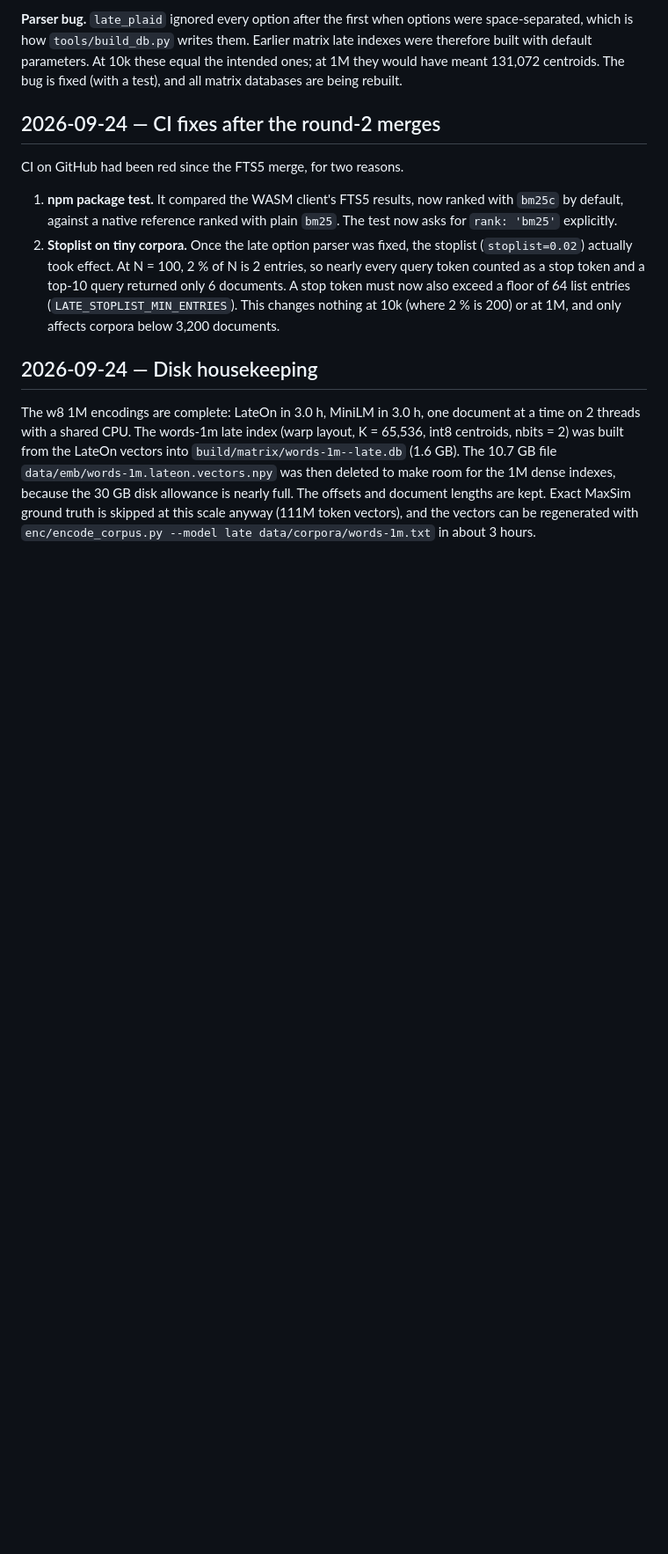
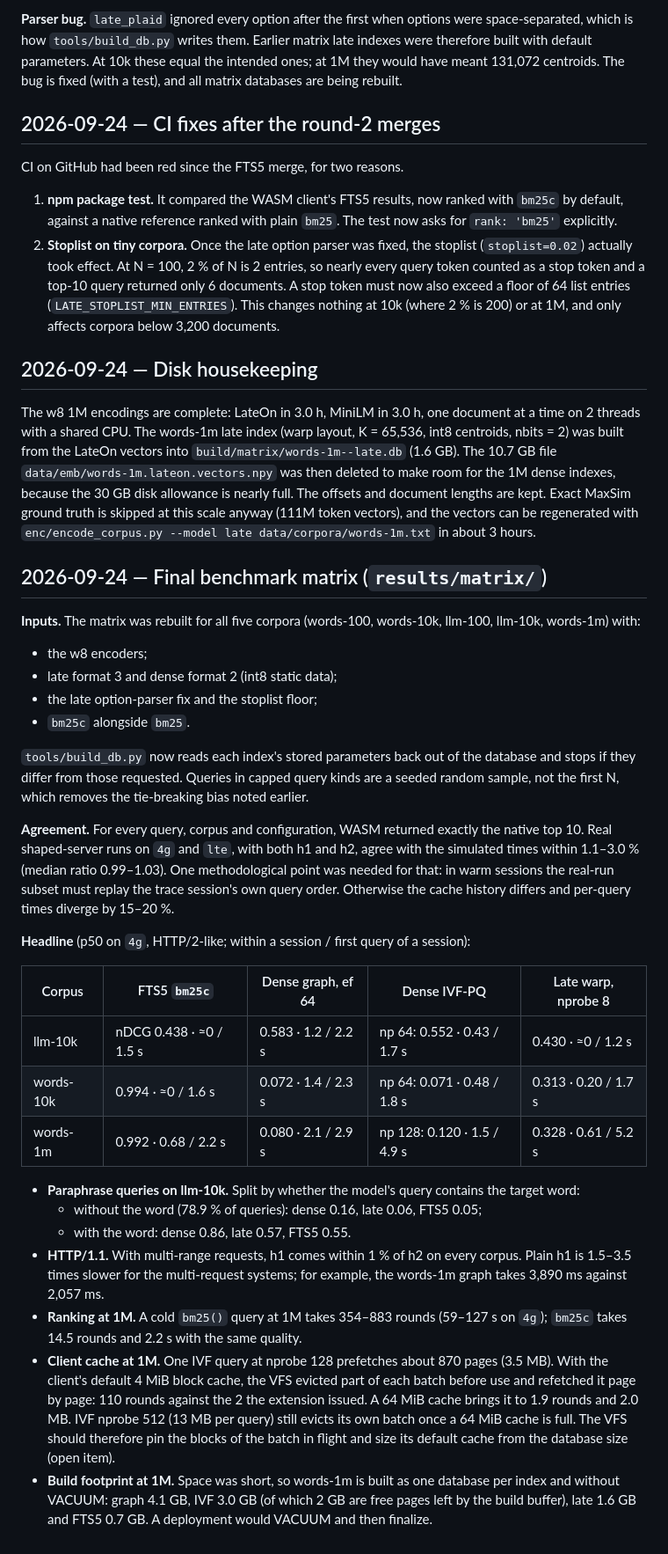
Before and after one commit to lsb/dense-and-late-ann-extensions, a Markdown page: RESEARCH_LOG.md, the part around the change. Shown at 88% size. Drawn GitHub-style; blank space fills up the shorter version.

```diff
--- a/RESEARCH_LOG.md
+++ b/RESEARCH_LOG.md
@@ -479,3 +479,31 @@ CI on GitHub had been red since the FTS5 merge, for two reasons.
 ## 2026-09-24 — Disk housekeeping
 
 The w8 1M encodings are complete: LateOn in 3.0 h, MiniLM in 3.0 h, one document at a time on 2 threads with a shared CPU. The words-1m late index (warp layout, K = 65,536, int8 centroids, nbits = 2) was built from the LateOn vectors into `build/matrix/words-1m--late.db` (1.6 GB). The 10.7 GB file `data/emb/words-1m.lateon.vectors.npy` was then deleted to make room for the 1M dense indexes, because the 30 GB disk allowance is nearly full. The offsets and document lengths are kept. Exact MaxSim ground truth is skipped at this scale anyway (111M token vectors), and the vectors can be regenerated with `enc/encode_corpus.py --model late data/corpora/words-1m.txt` in about 3 hours.
+
+## 2026-09-24 — Final benchmark matrix (`results/matrix/`)
+
+**Inputs.** The matrix was rebuilt for all five corpora (words-100, words-10k, llm-100, llm-10k, words-1m) with:
+- the w8 encoders;
+- late format 3 and dense format 2 (int8 static data);
+- the late option-parser fix and the stoplist floor;
+- `bm25c` alongside `bm25`.
+
+`tools/build_db.py` now reads each index's stored parameters back out of the database and stops if they differ from those requested. Queries in capped query kinds are a seeded random sample, not the first N, which removes the tie-breaking bias noted earlier.
+
+**Agreement.** For every query, corpus and configuration, WASM returned exactly the native top 10. Real shaped-server runs on `4g` and `lte`, with both h1 and h2, agree with the simulated times within 1.1–3.0 % (median ratio 0.99–1.03). One methodological point was needed for that: in warm sessions the real-run subset must replay the trace session's own query order. Otherwise the cache history differs and per-query times diverge by 15–20 %.
+
+**Headline** (p50 on `4g`, HTTP/2-like; within a session / first query of a session):
+
+| Corpus | FTS5 `bm25c` | Dense graph, ef 64 | Dense IVF-PQ | Late warp, nprobe 8 |
+|---|---|---|---|---|
+| llm-10k | nDCG 0.438 · ≈0 / 1.5 s | 0.583 · 1.2 / 2.2 s | np 64: 0.552 · 0.43 / 1.7 s | 0.430 · ≈0 / 1.2 s |
+| words-10k | 0.994 · ≈0 / 1.6 s | 0.072 · 1.4 / 2.3 s | np 64: 0.071 · 0.48 / 1.8 s | 0.313 · 0.20 / 1.7 s |
+| words-1m | 0.992 · 0.68 / 2.2 s | 0.080 · 2.1 / 2.9 s | np 128: 0.120 · 1.5 / 4.9 s | 0.328 · 0.61 / 5.2 s |
+
+- **Paraphrase queries on llm-10k.** Split by whether the model's query contains the target word:
+  - without the word (78.9 % of queries): dense 0.16, late 0.06, FTS5 0.05;
+  - with the word: dense 0.86, late 0.57, FTS5 0.55.
+- **HTTP/1.1.** With multi-range requests, h1 comes within 1 % of h2 on every corpus. Plain h1 is 1.5–3.5 times slower for the multi-request systems; for example, the words-1m graph takes 3,890 ms against 2,057 ms.
+- **Ranking at 1M.** A cold `bm25()` query at 1M takes 354–883 rounds (59–127 s on `4g`); `bm25c` takes 14.5 rounds and 2.2 s with the same quality.
+- **Client cache at 1M.** One IVF query at nprobe 128 prefetches about 870 pages (3.5 MB). With the client's default 4 MiB block cache, the VFS evicted part of each batch before use and refetched it page by page: 110 rounds against the 2 the extension issued. A 64 MiB cache brings it to 1.9 rounds and 2.0 MB. IVF nprobe 512 (13 MB per query) still evicts its own batch once a 64 MiB cache is full. The VFS should therefore pin the blocks of the batch in flight and size its default cache from the database size (open item).
+- **Build footprint at 1M.** Space was short, so words-1m is built as one database per index and without VACUUM: graph 4.1 GB, IVF 3.0 GB (of which 2 GB are free pages left by the build buffer), late 1.6 GB and FTS5 0.7 GB. A deployment would VACUUM and then finalize.
```
Also changed, not shown: README.md (+28 -8 lines).
